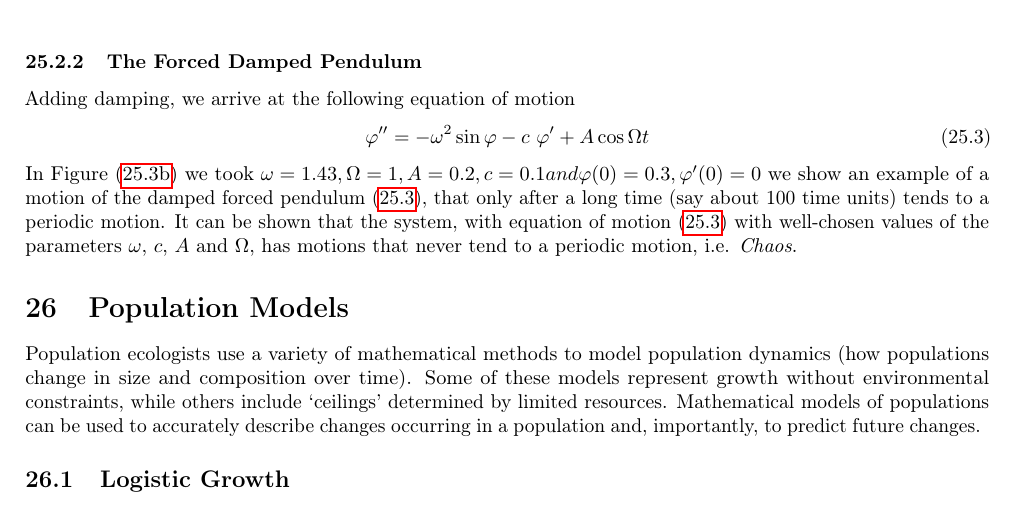
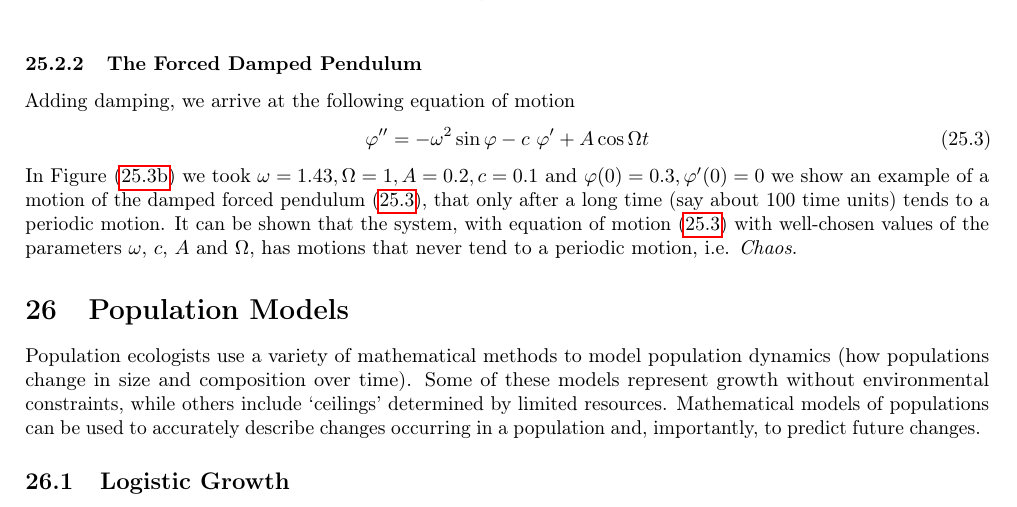
Before and after one commit to paramrathour/Nonlinear-Dynamics, a LaTeX paper (Nonlinear Dynamics.tex, which reads Sections/The Forced Pendulum.tex): part of page 50 of 55, cut so that both start at the same text. Compiled offline with pdfLaTeX.

Commit message:
Correction
Fixed TFDP
Fixed Links

```diff
--- a/Sections/The Forced Pendulum.tex
+++ b/Sections/The Forced Pendulum.tex
@@ -34,5 +34,5 @@ Adding damping, we arrive at the following equation of motion
 \begin{equation}{\label{eq:tfcdp}}
 	\varphi^{\prime\prime}=-\omega^2\sin\varphi-c\ \varphi^\prime+A\cos\Omega t
 \end{equation}
-In Figure (\ref{fig:tfcdp}) we took $\omega=1.43, \Omega=1, A=0.2, c=0.1 and \varphi(0)=0.3, \varphi^\prime(0)=0$ we show an example of a motion of the damped forced pendulum (\ref{eq:tfcdp}), that only after a long time (say about 100 time units) tends to a periodic motion.
+In Figure (\ref{fig:tfcdp}) we took $\omega=1.43, \Omega=1, A=0.2, c=0.1$ and $\varphi(0)=0.3, \varphi^\prime(0)=0$ we show an example of a motion of the damped forced pendulum (\ref{eq:tfcdp}), that only after a long time (say about 100 time units) tends to a periodic motion.
 It can be shown that the system, with equation of motion (\ref{eq:tfcdp}) with well-chosen values of the parameters $\omega$, $c$, $A$ and $\Omega$, has motions that never tend to a periodic motion, i.e. \emph{Chaos}.
```
Also changed, not shown: README.md.
